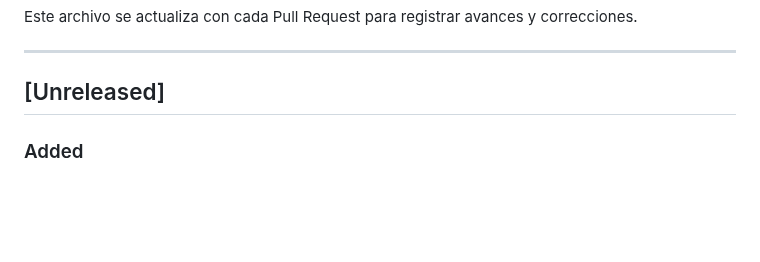
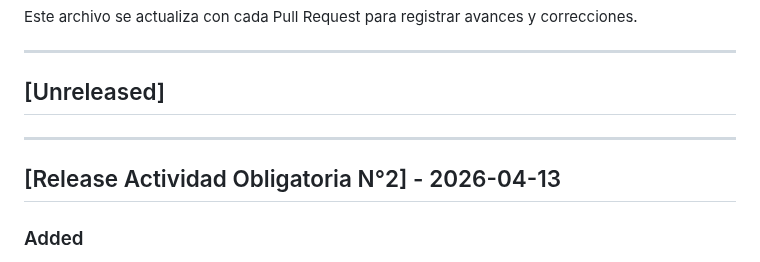
Before and after one commit to martindebenedetti/Planix, a Markdown page: changelog.md, the part around the change. Rendered like a GitHub page; blank space fills up the shorter version.

Commit message:
Update changelog.md
Se mueven los cambios de Unreleased a la nueva release de la actividad 2.

```diff
--- a/changelog.md
+++ b/changelog.md
@@ -5,6 +5,9 @@ Este archivo se actualiza con cada Pull Request para registrar avances y correcc
 ---
 
 ## [Unreleased]
+
+---
+## [Release Actividad Obligatoria N°2] - 2026-04-13
 
 ### Added
 
```
